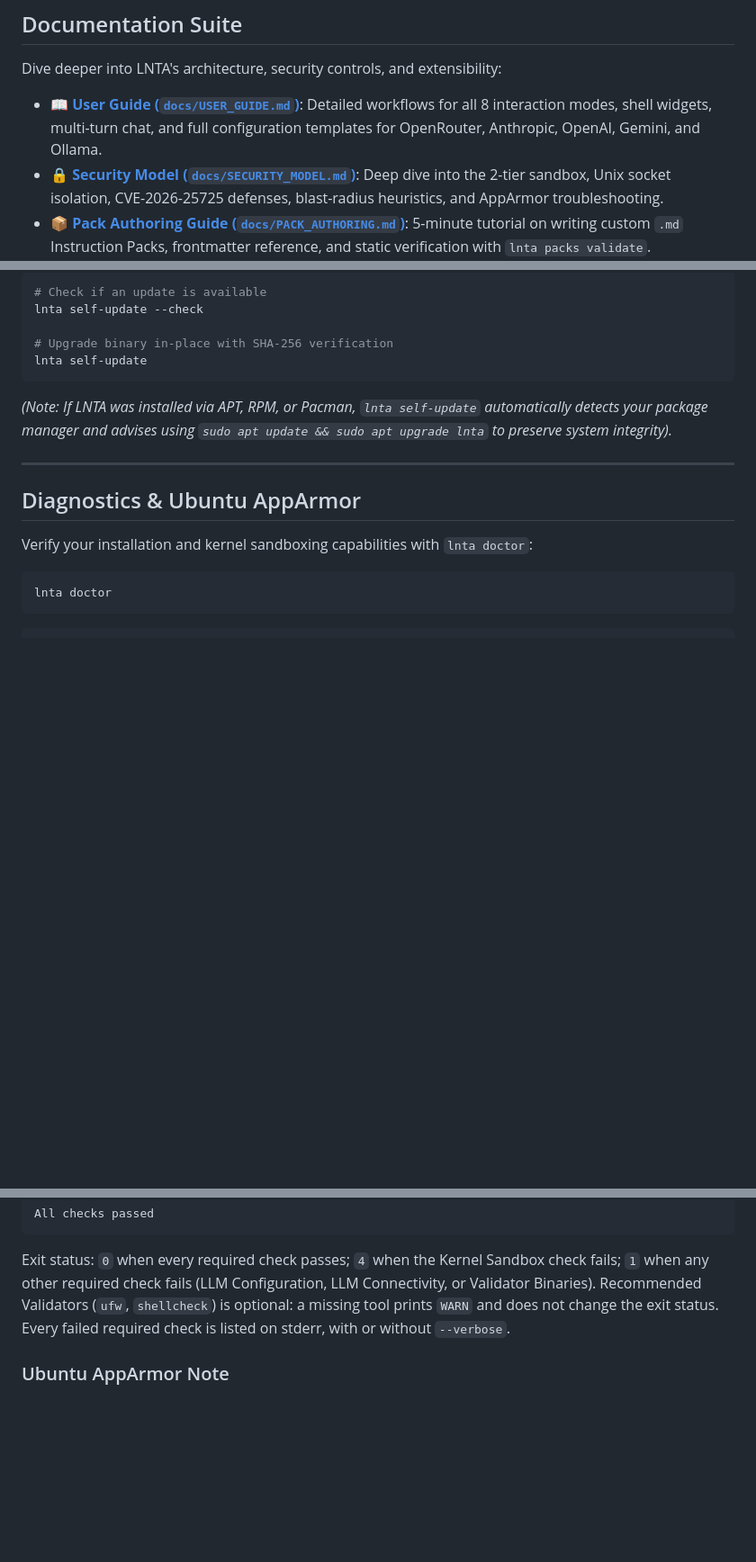
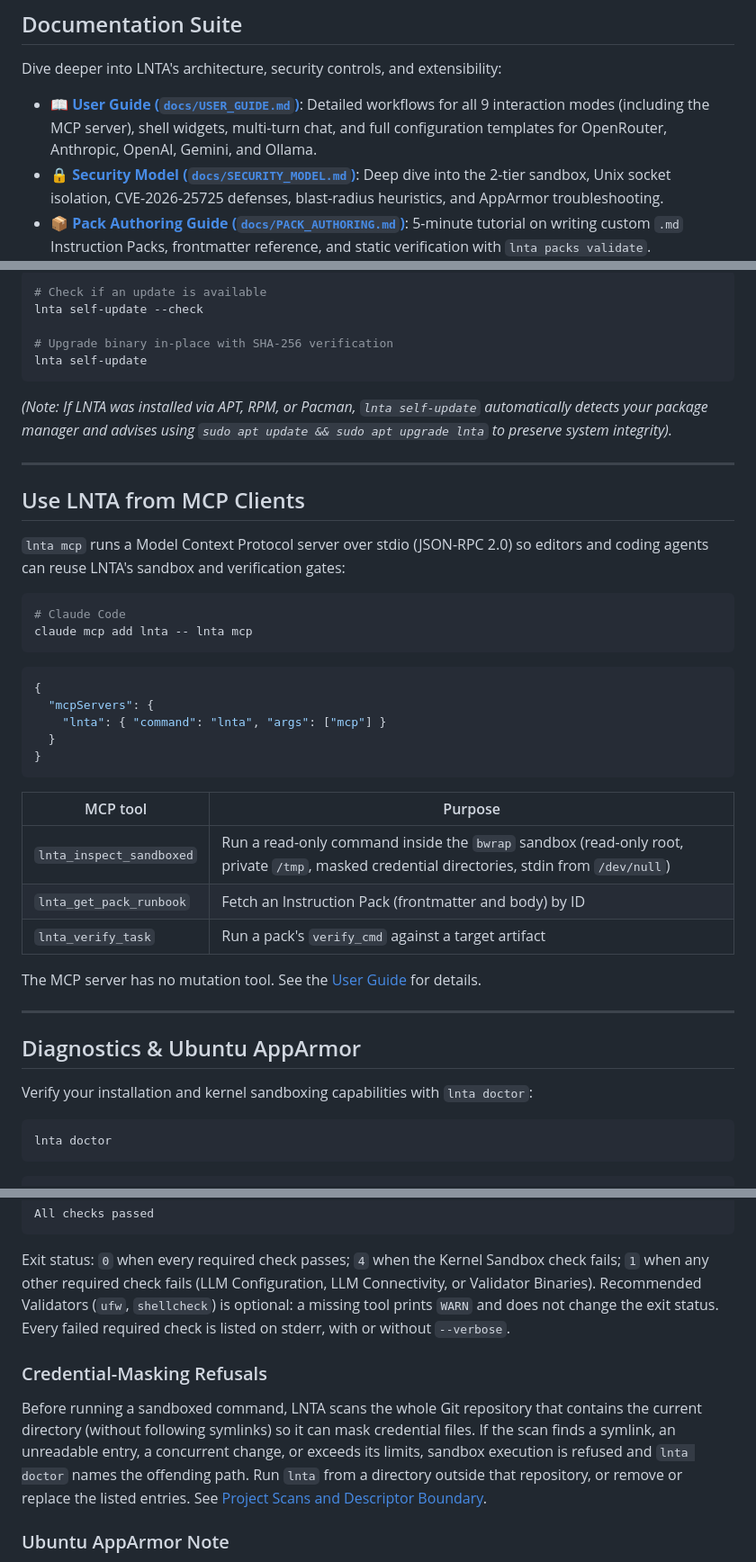
Before and after one commit to sm-me-dev/lnta, a Markdown page: README.md, 3 parts joined by grey strips. Shown at 90% size. GitHub-like rendering; blank space fills up the shorter version.

Commit message:
docs: document MCP server and credential-masking refusals, add M8ven badge

````diff
--- a/README.md
+++ b/README.md
@@ -198,7 +199,7 @@ An honest assessment of how LNTA compares to raw shell wrappers and heavyweight
 
 Dive deeper into LNTA's architecture, security controls, and extensibility:
 
-- 📖 **[User Guide (`docs/USER_GUIDE.md`)](docs/USER_GUIDE.md)**: Detailed workflows for all 8 interaction modes, shell widgets, multi-turn chat, and full configuration templates for OpenRouter, Anthropic, OpenAI, Gemini, and Ollama.
+- 📖 **[User Guide (`docs/USER_GUIDE.md`)](docs/USER_GUIDE.md)**: Detailed workflows for all 9 interaction modes (including the MCP server), shell widgets, multi-turn chat, and full configuration templates for OpenRouter, Anthropic, OpenAI, Gemini, and Ollama.
 - 🔒 **[Security Model (`docs/SECURITY_MODEL.md`)](docs/SECURITY_MODEL.md)**: Deep dive into the 2-tier sandbox, Unix socket isolation, CVE-2026-25725 defenses, blast-radius heuristics, and AppArmor troubleshooting.
 - 📦 **[Pack Authoring Guide (`docs/PACK_AUTHORING.md`)](docs/PACK_AUTHORING.md)**: 5-minute tutorial on writing custom `.md` Instruction Packs, frontmatter reference, and static verification with `lnta packs validate`.
 - 📝 **[Release Notes (`CHANGELOG.md`)](CHANGELOG.md)**: Version history and the reliability, sandbox, and packaging changes in each release.
@@ -314,6 +316,33 @@ lnta self-update
 
 ---
 
+## Use LNTA from MCP Clients
+
+`lnta mcp` runs a Model Context Protocol server over stdio (JSON-RPC 2.0) so editors and coding agents can reuse LNTA's sandbox and verification gates:
+
+```bash
+# Claude Code
+claude mcp add lnta -- lnta mcp
+```
+
+```json
+{
+  "mcpServers": {
+    "lnta": { "command": "lnta", "args": ["mcp"] }
+  }
+}
+```
+
+| MCP tool | Purpose |
+|---|---|
+| `lnta_inspect_sandboxed` | Run a read-only command inside the `bwrap` sandbox (read-only root, private `/tmp`, masked credential directories, stdin from `/dev/null`) |
+| `lnta_get_pack_runbook` | Fetch an Instruction Pack (frontmatter and body) by ID |
+| `lnta_verify_task` | Run a pack's `verify_cmd` against a target artifact |
+
+The MCP server has no mutation tool. See the [User Guide](docs/USER_GUIDE.md#9-mcp-server-mode-lnta-mcp) for details.
+
+---
+
 ## Diagnostics & Ubuntu AppArmor
 
 Verify your installation and kernel sandboxing capabilities with `lnta doctor`:
@@ -335,6 +364,9 @@ All checks passed
 
 Exit status: `0` when every required check passes; `4` when the Kernel Sandbox check fails; `1` when any other required check fails (LLM Configuration, LLM Connectivity, or Validator Binaries). Recommended Validators (`ufw`, `shellcheck`) is optional: a missing tool prints `WARN` and does not change the exit status. Every failed required check is listed on stderr, with or without `--verbose`.
 
+### Credential-Masking Refusals
+Before running a sandboxed command, LNTA scans the whole Git repository that contains the current directory (without following symlinks) so it can mask credential files. If the scan finds a symlink, an unreadable entry, a concurrent change, or exceeds its limits, sandbox execution is refused and `lnta doctor` names the offending path. Run `lnta` from a directory outside that repository, or remove or replace the listed entries. See [Project Scans and Descriptor Boundary](docs/SECURITY_MODEL.md#project-scans-and-descriptor-boundary).
+
 ### Ubuntu AppArmor Note
 LNTA does not ship or install a custom AppArmor profile. On systems that use Ubuntu's Bubblewrap user namespace policy, inspect the distribution-owned policy and kernel audit messages:
 
````
Also changed, not shown: other parts of README.md (+3 -1 lines), docs/USER_GUIDE.md (+33 -0 lines).
